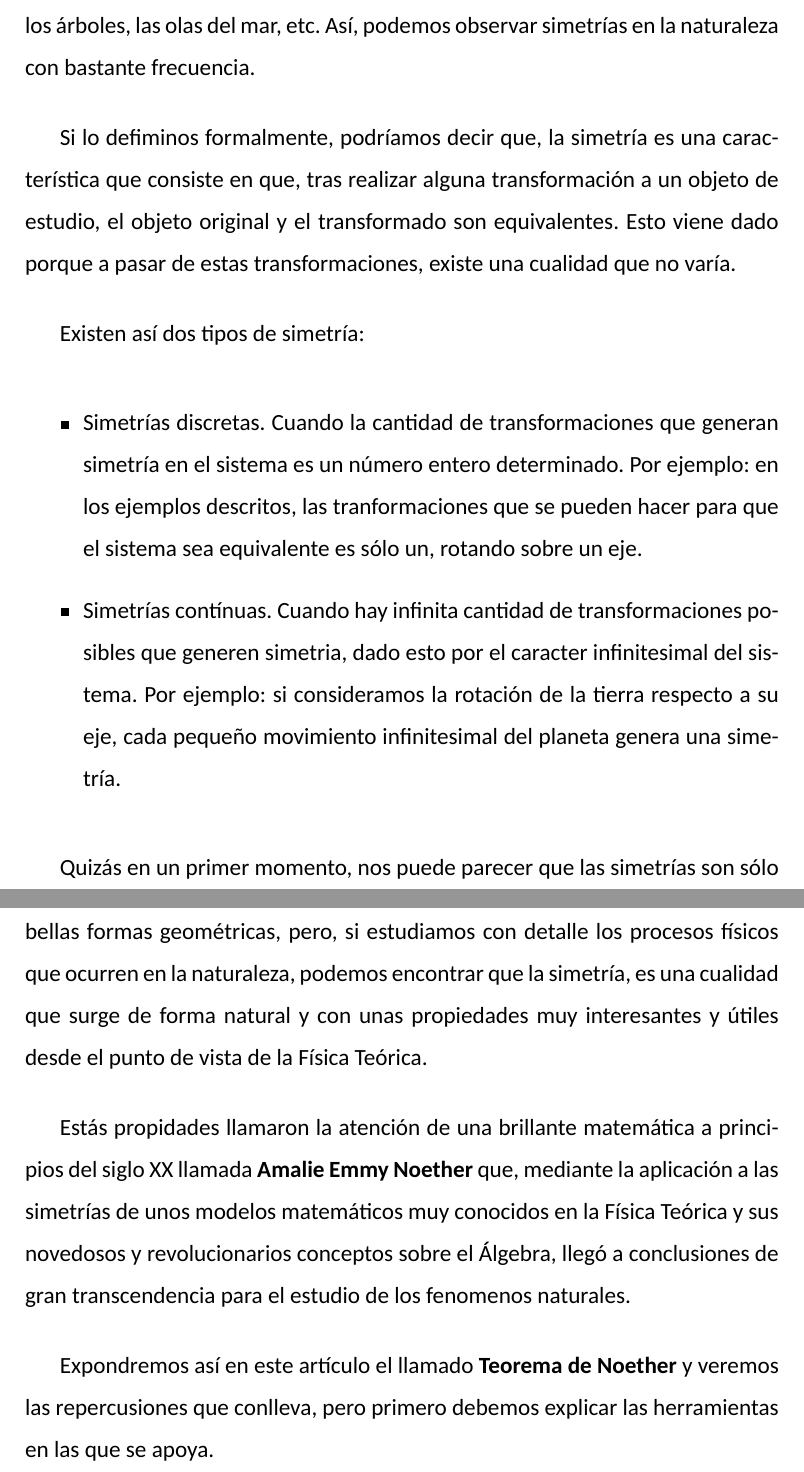
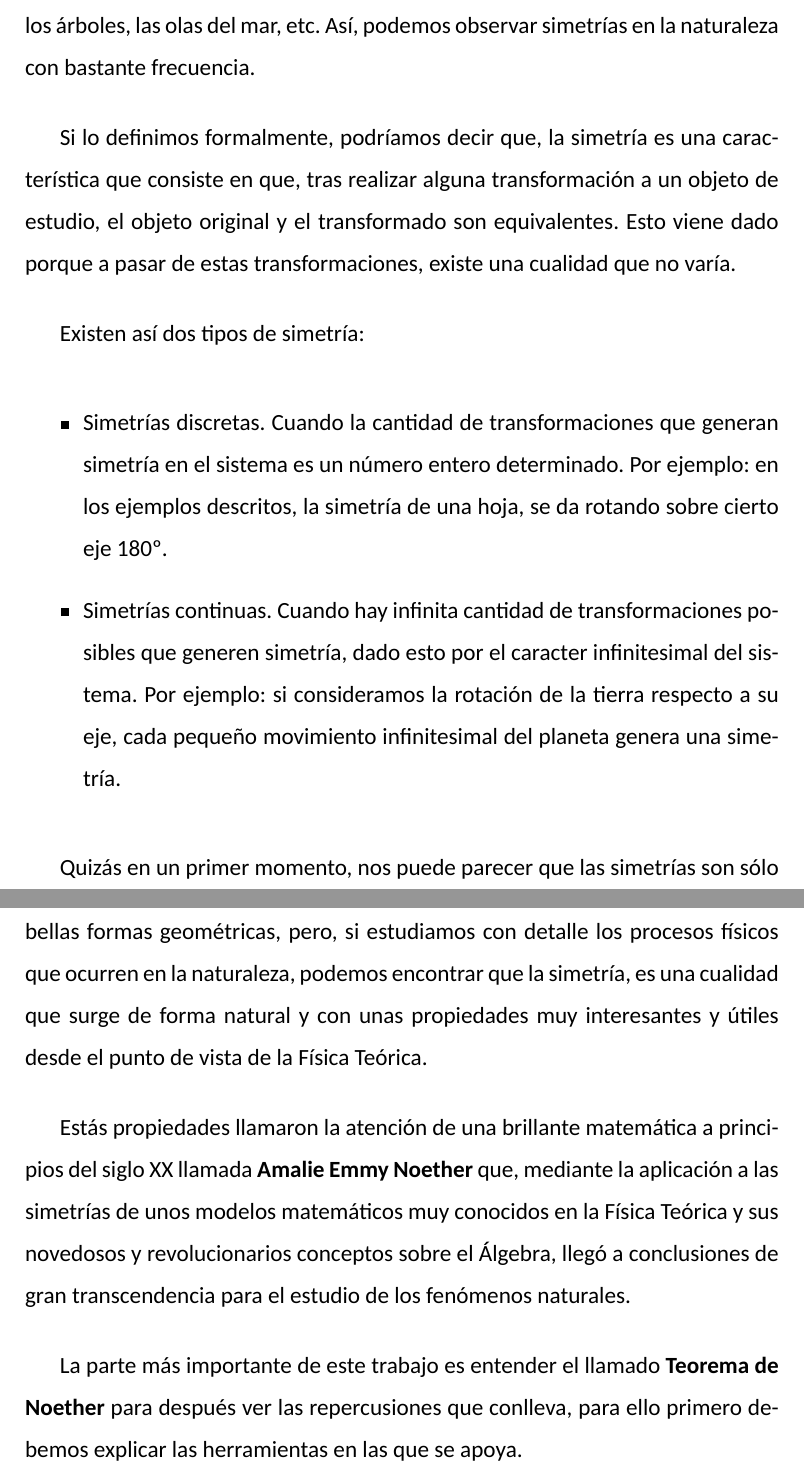
Before and after one commit to podxboq/7338-Tarea1, a LaTeX document (src/main.tex, which reads src/intro.tex): two parts of pages 4 and 5 of 32, joined at a grey line, cut so that both start at the same text. Compiled offline with XeLaTeX; a missing font is replaced by an installed copy or a similar font.

Commit message:
Revisión de intro

```diff
--- a/src/intro.tex
+++ b/src/intro.tex
@@ -2,16 +2,16 @@
 
 Cualquier persona puede imaginarse a qué nos referimos si hablamos de una simetría. Por ejemplo, la forma de una mariposa es simétrica, también las hojas de los árboles, las olas del mar, etc. Así, podemos observar simetrías en la naturaleza con bastante frecuencia.
 
-Si lo defiminos formalmente, podríamos decir que, la simetría es una característica que consiste en que, tras realizar alguna transformación a un objeto de estudio, el objeto original y el transformado son equivalentes. Esto viene dado porque a pasar de estas transformaciones, existe una cualidad que no varía.
+Si lo definimos formalmente, podríamos decir que, la simetría es una característica que consiste en que, tras realizar alguna transformación a un objeto de estudio, el objeto original y el transformado son equivalentes. Esto viene dado porque a pasar de estas transformaciones, existe una cualidad que no varía.
 
 Existen así dos tipos de simetría:
 \begin{itemize}
-    \item Simetrías discretas. Cuando la cantidad de transformaciones que generan simetría en el sistema es un número entero determinado. Por ejemplo: en los ejemplos descritos, las tranformaciones que se pueden hacer para que el sistema sea equivalente es sólo un, rotando sobre un eje.
-    \item Simetrías contínuas. Cuando hay infinita cantidad de transformaciones posibles que generen simetria, dado esto por el caracter infinitesimal del sistema. Por ejemplo: si consideramos la rotación de la tierra respecto a su eje, cada pequeño movimiento infinitesimal del planeta genera una simetría.
+    \item Simetrías discretas. Cuando la cantidad de transformaciones que generan simetría en el sistema es un número entero determinado. Por ejemplo: en los ejemplos descritos, la simetría de una hoja, se da rotando sobre cierto eje 180º.
+    \item Simetrías continuas. Cuando hay infinita cantidad de transformaciones posibles que generen simetría, dado esto por el caracter infinitesimal del sistema. Por ejemplo: si consideramos la rotación de la tierra respecto a su eje, cada pequeño movimiento infinitesimal del planeta genera una simetría.
 \end{itemize}
 
 Quizás en un primer momento, nos puede parecer que las simetrías son sólo bellas formas geométricas, pero, si estudiamos con detalle los procesos físicos que ocurren en la naturaleza, podemos encontrar que la simetría, es una cualidad que surge de forma natural y con unas propiedades muy interesantes y útiles desde el punto de vista de la Física Teórica.
 
-Estás propidades llamaron la atención de una brillante matemática a principios del siglo XX llamada \define{Amalie Emmy Noether}{Emmy Noether} \index{Emmy Noether} que, mediante la aplicación a las simetrías de unos modelos matemáticos muy conocidos en la Física Teórica y sus novedosos y revolucionarios conceptos sobre el Álgebra, llegó a conclusiones de gran transcendencia para el estudio de los fenomenos naturales.
+Estás propiedades llamaron la atención de una brillante matemática a principios del siglo XX llamada \define{Amalie Emmy Noether}{Emmy Noether} que, mediante la aplicación a las simetrías de unos modelos matemáticos muy conocidos en la Física Teórica y sus novedosos y revolucionarios conceptos sobre el Álgebra, llegó a conclusiones de gran transcendencia para el estudio de los fenómenos naturales.
 
-Expondremos así en este artículo el llamado \define{Teorema de Noether}{Teorema de Noether} \index{Teorema de Noether} y veremos las repercusiones que conlleva, pero primero debemos explicar las herramientas en las que se apoya.
+La parte más importante de este trabajo es entender el llamado \define{Teorema de Noether}{Teorema de Noether} para después ver las repercusiones que conlleva, para ello primero debemos explicar las herramientas en las que se apoya.
```
